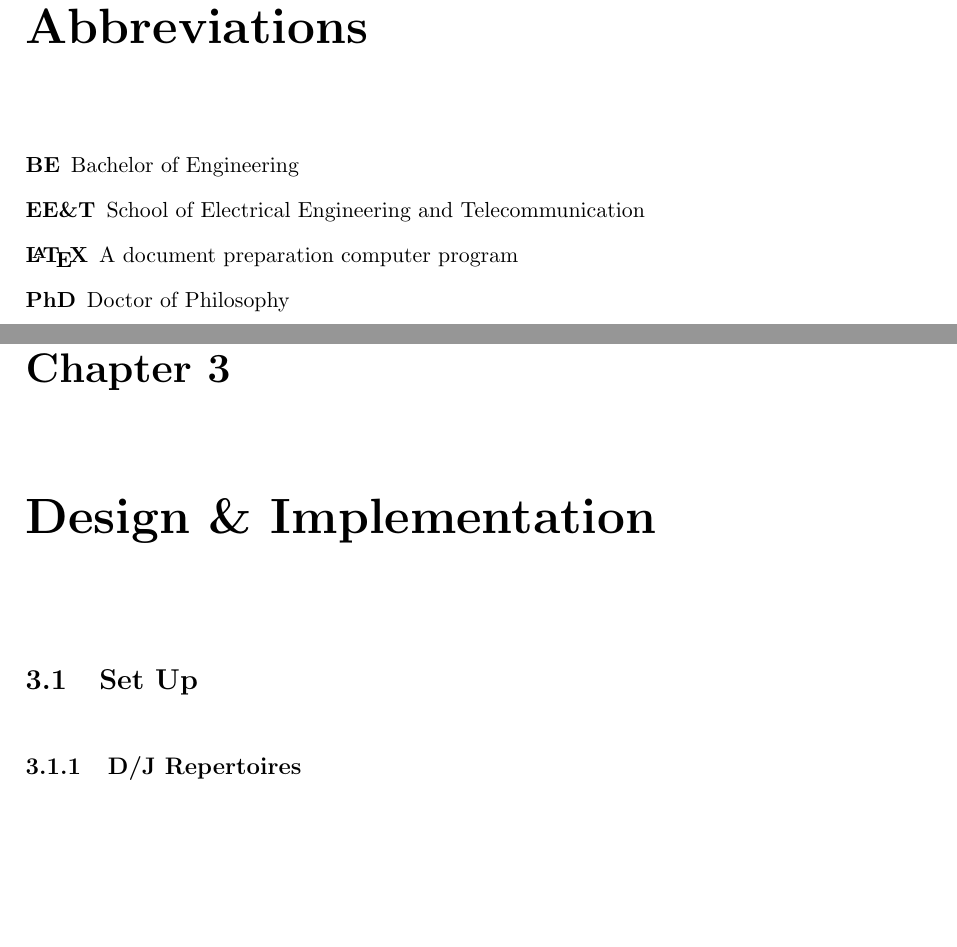
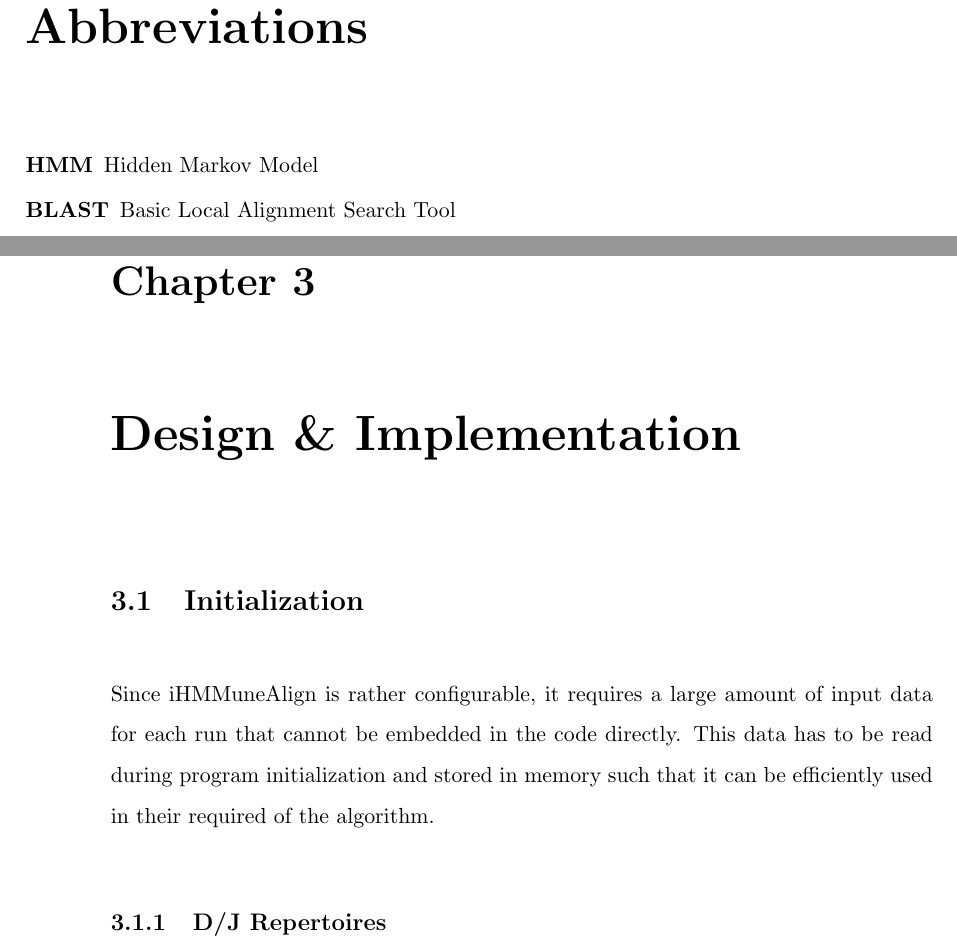
Before and after one commit to shocklateboy92/binf, a LaTeX thesis (reportB/sample-thesis.tex, which reads reportB/abbreviations.tex, reportB/definitions.tex, reportB/mywork.tex): two parts of pages 4 and 12 of 24 before the commit and two parts of pages 4 and 11 of 23 after it, joined at a grey line, cut so that both start at the same text, the shorter picture padded with empty space. Compiled offline with pdfLaTeX.

Commit message:
Start explaning the design

```diff
--- a/reportB/abbreviations.tex
+++ b/reportB/abbreviations.tex
@@ -1,7 +1,5 @@
 \chapter*{Abbreviations}\label{abbr}
 \begin{description}
-\item[BE] Bachelor of Engineering
-\item[EE\&T] School of Electrical Engineering and Telecommunication
-\item[\LaTeX] A document preparation computer program
-\item[PhD] Doctor of Philosophy
+	\item[HMM] Hidden Markov Model
+	\item[BLAST] Basic Local Alignment Search Tool
 \end{description}
--- a/reportB/definitions.tex
+++ b/reportB/definitions.tex
@@ -19,3 +19,5 @@
 
 %%%% Our default level for display in TOC - subsubsections
 \setcounter{tocdepth}{2}
+
+\newcommand{\igh}{immunoglobulin}
--- a/reportB/mywork.tex
+++ b/reportB/mywork.tex
@@ -1,6 +1,7 @@
 \chapter{Design \& Implementation}
 
-\section{Set Up}
+\section{Initialization}
+Since iHMMuneAlign is rather configurable, it requires a large amount of input data for each run that cannot be embedded in the code directly. This data has to be read during program initialization and stored in memory such that it can be efficiently used in their required of the algorithm.
 \subsection{D/J Repertoires}
 \subsection{V Repertoire}
 \subsection{Mutation Ratios}
--- a/reportB/sample-thesis.tex
+++ b/reportB/sample-thesis.tex
@@ -16,7 +16,7 @@
 
 
 %% Thesis details
-\thesistitle{Requirements to theses submitted in the Faculty of Engineering}
+\thesistitle{Bioinformatics of the Immune System}
 \thesisschool{School of Computer Science and Engineering}
 \thesisschool{School of Photovoltaic and Renewable Energy Engineering}
 \thesisauthor{My Name}
```
Also changed, not shown: reportB/sample-thesis.pdf, reportB/mywork.tex (8 more changed lines).
